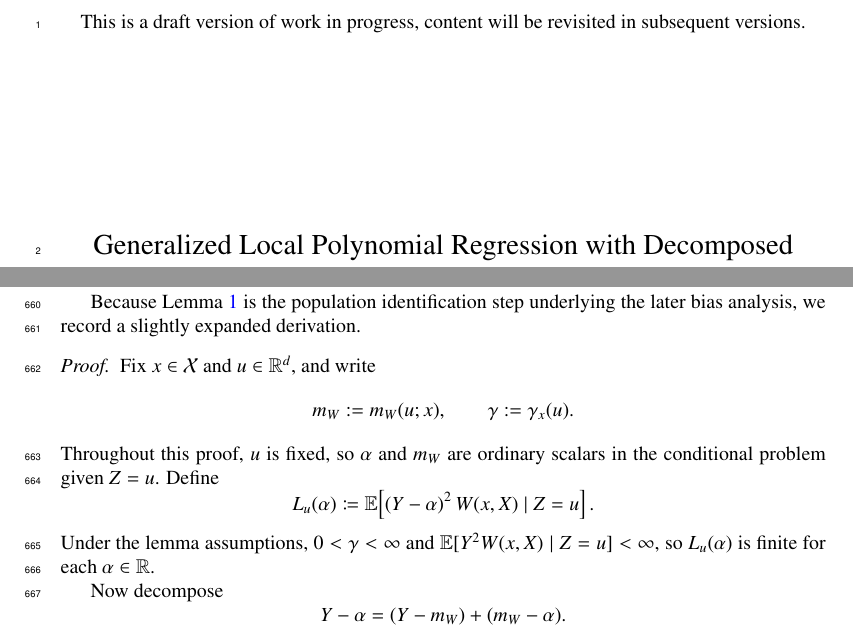
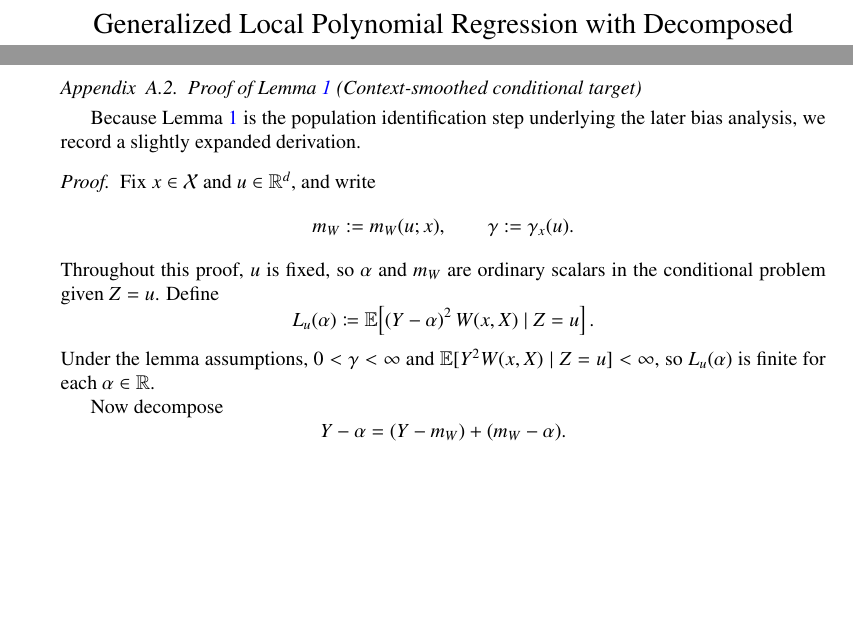
Before and after one commit to yaniv-shulman/gclpr, a LaTeX paper (paper/gclpr.tex): two parts of pages 1 and 27 of 30, joined at a grey line, cut at the place of the change, the shorter picture padded with empty space. Compiled offline with pdfLaTeX.

Commit message:
Changed document class to final. Removed line numbers and draft notice. Minor page formatting. Updated PDF.

```diff
--- a/paper/gclpr.tex
+++ b/paper/gclpr.tex
@@ -1,4 +1,4 @@
-\documentclass[preprint,1p,times,authoryear]{elsarticle}
+\documentclass[final,1p,times,authoryear]{elsarticle}
 
 \usepackage{booktabs}
 \usepackage{hyperref}
@@ -50,16 +50,8 @@
 \newcommand{\I}{\mathbb{I}}
 \newcommand{\Jcal}{\mathcal{J}}
 
-\linenumbers
-
 \begin{document}
 \begin{frontmatter}
-
-\vspace*{\fill}
-\begin{center}
-This is a draft version of work in progress, content will be revisited in subsequent versions.
-\end{center}
-\vspace*{\fill}
 
 \title{Generalized Local Polynomial Regression with Decomposed Context-Aware Kernels}
 \author{Yaniv Shulman}
```
Also changed, not shown: paper/gclpr.tex (2 more changed lines), 1 other file.
